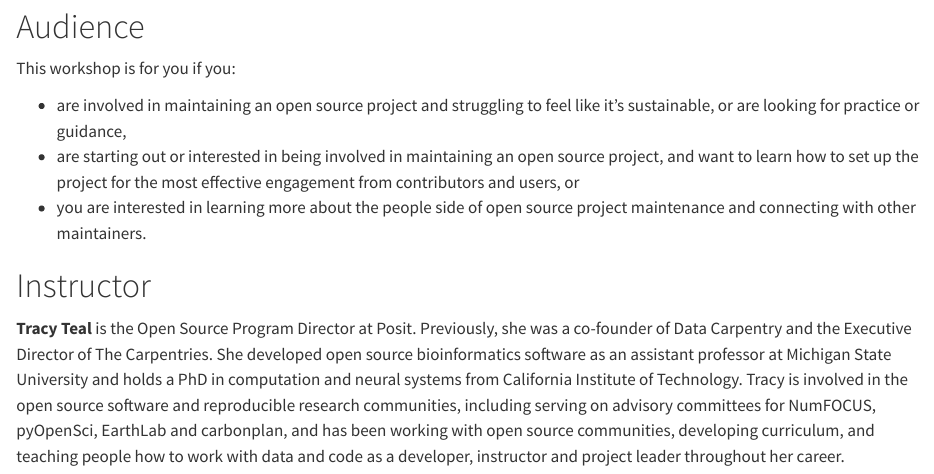
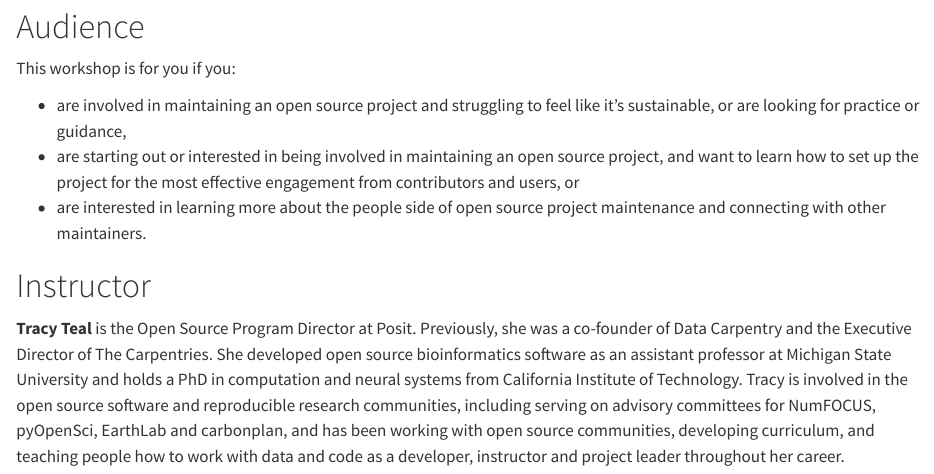
Before and after one commit to posit-conf-2023/workshops, a Quarto document (workshops/manage-os/index.qmd): the page in a window 1100 px wide, from 490 px down. Rendered offline with R 4.5, knitr and Pandoc in place of Quarto, with nearby package versions.

Commit message:
fix typo

```diff
--- a/workshops/manage-os/index.qmd
+++ b/workshops/manage-os/index.qmd
@@ -24,7 +24,7 @@
 
 -   are involved in maintaining an open source project and struggling to feel like it's sustainable, or are looking for practice or guidance,
 -   are starting out or interested in being involved in maintaining an open source project, and want to learn how to set up the project for the most effective engagement from contributors and users, or
--   you are interested in learning more about the people side of open source project maintenance and connecting with other maintainers.
+-   are interested in learning more about the people side of open source project maintenance and connecting with other maintainers.
 
 # Instructor
 
```
Also changed, not shown: docs/search.json, 3 other files.
